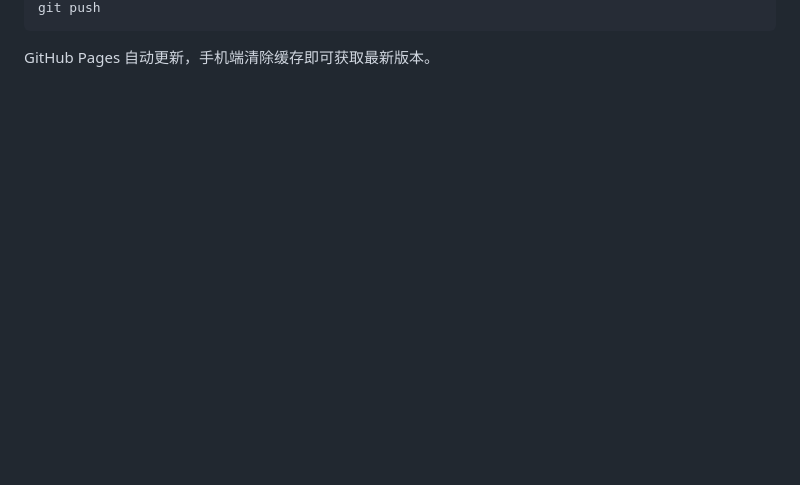
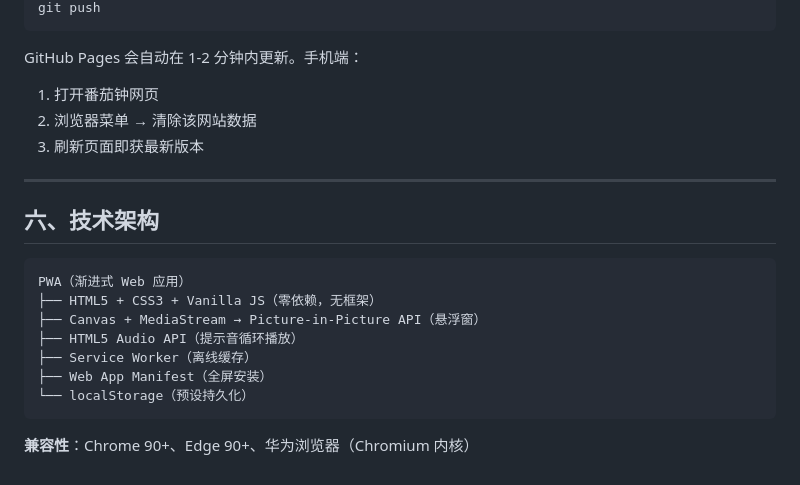
Before and after one commit to Cathy729/pomodoro-timer, a Markdown page: 部署指南.md, the part around one of its changes. GitHub-like rendering; blank space fills up the shorter version.

````diff
--- a/部署指南.md
+++ b/部署指南.md
@@ -165,4 +138,23 @@ git commit -m "[update] 描述你的修改"
 git push
 ```
 
-GitHub Pages 自动更新，手机端清除缓存即可获取最新版本。
+GitHub Pages 会自动在 1-2 分钟内更新。手机端：
+1. 打开番茄钟网页
+2. 浏览器菜单 → 清除该网站数据
+3. 刷新页面即获最新版本
+
+---
+
+## 六、技术架构
+
+```
+PWA（渐进式 Web 应用）
+├── HTML5 + CSS3 + Vanilla JS（零依赖，无框架）
+├── Canvas + MediaStream → Picture-in-Picture API（悬浮窗）
+├── HTML5 Audio API（提示音循环播放）
+├── Service Worker（离线缓存）
+├── Web App Manifest（全屏安装）
+└── localStorage（预设持久化）
+```
+
+**兼容性**：Chrome 90+、Edge 90+、华为浏览器（Chromium 内核）
````
Also changed, not shown: other parts of 部署指南.md (+94 -121 lines).
